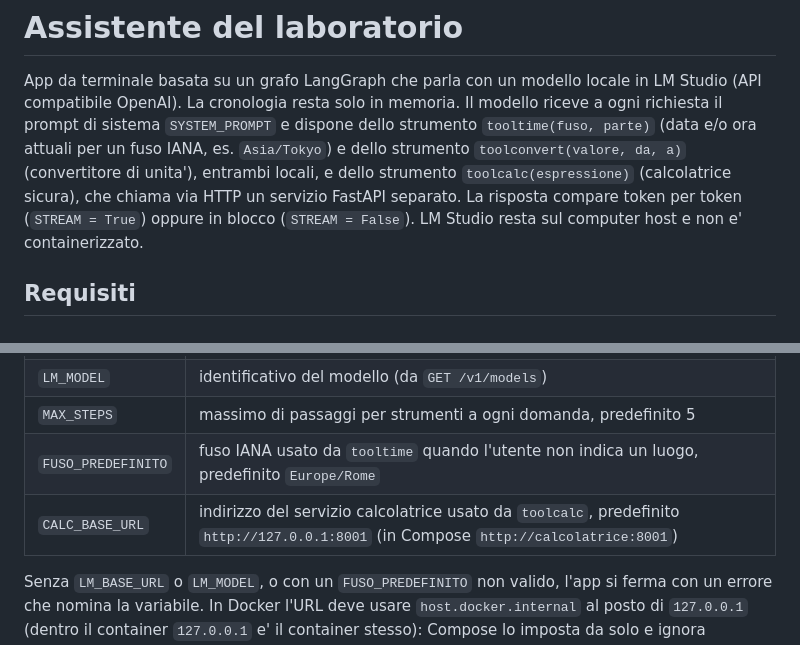
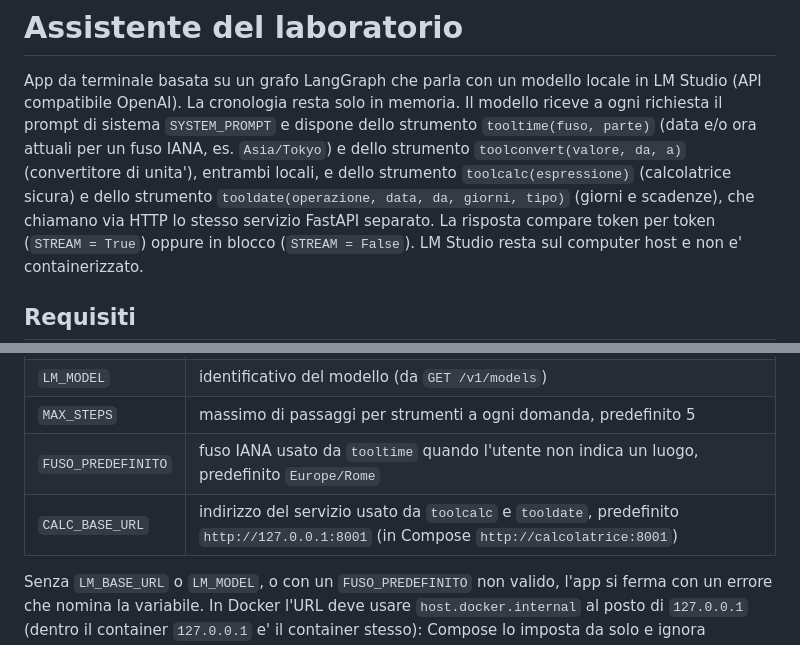
Before and after one commit to luigibravin25/callm, a Markdown page: L5/README.md, 2 parts joined by grey strips. Drawn GitHub-style.

```diff
--- a/L5/README.md
+++ b/L5/README.md
@@ -5,8 +5,9 @@ LM Studio (API compatibile OpenAI). La cronologia resta solo in memoria. Il mode
 riceve a ogni richiesta il prompt di sistema `SYSTEM_PROMPT` e dispone dello strumento
 `tooltime(fuso, parte)` (data e/o ora attuali per un fuso IANA, es. `Asia/Tokyo`) e dello
 strumento `toolconvert(valore, da, a)` (convertitore di unita'), entrambi locali, e dello
-strumento `toolcalc(espressione)` (calcolatrice sicura), che chiama via HTTP un servizio
-FastAPI separato. La risposta compare
+strumento `toolcalc(espressione)` (calcolatrice sicura) e dello strumento
+`tooldate(operazione, data, da, giorni, tipo)` (giorni e scadenze), che chiamano via HTTP lo
+stesso servizio FastAPI separato. La risposta compare
 token per token (`STREAM = True`) oppure in blocco (`STREAM = False`). LM Studio resta
 sul computer host e non e' containerizzato.
 
@@ -28,7 +29,7 @@ Git) fornisce `LM_MODEL`, `MAX_STEPS` e `FUSO_PREDEFINITO`.
 | `LM_MODEL` | identificativo del modello (da `GET /v1/models`) |
 | `MAX_STEPS` | massimo di passaggi per strumenti a ogni domanda, predefinito 5 |
 | `FUSO_PREDEFINITO` | fuso IANA usato da `tooltime` quando l'utente non indica un luogo, predefinito `Europe/Rome` |
-| `CALC_BASE_URL` | indirizzo del servizio calcolatrice usato da `toolcalc`, predefinito `http://127.0.0.1:8001` (in Compose `http://calcolatrice:8001`) |
+| `CALC_BASE_URL` | indirizzo del servizio usato da `toolcalc` e `tooldate`, predefinito `http://127.0.0.1:8001` (in Compose `http://calcolatrice:8001`) |
 
 Senza `LM_BASE_URL` o `LM_MODEL`, o con un `FUSO_PREDEFINITO` non valido, l'app si ferma con un
 errore che nomina la variabile.
```
Also changed, not shown: other parts of L5/README.md (+47 -0 lines).
